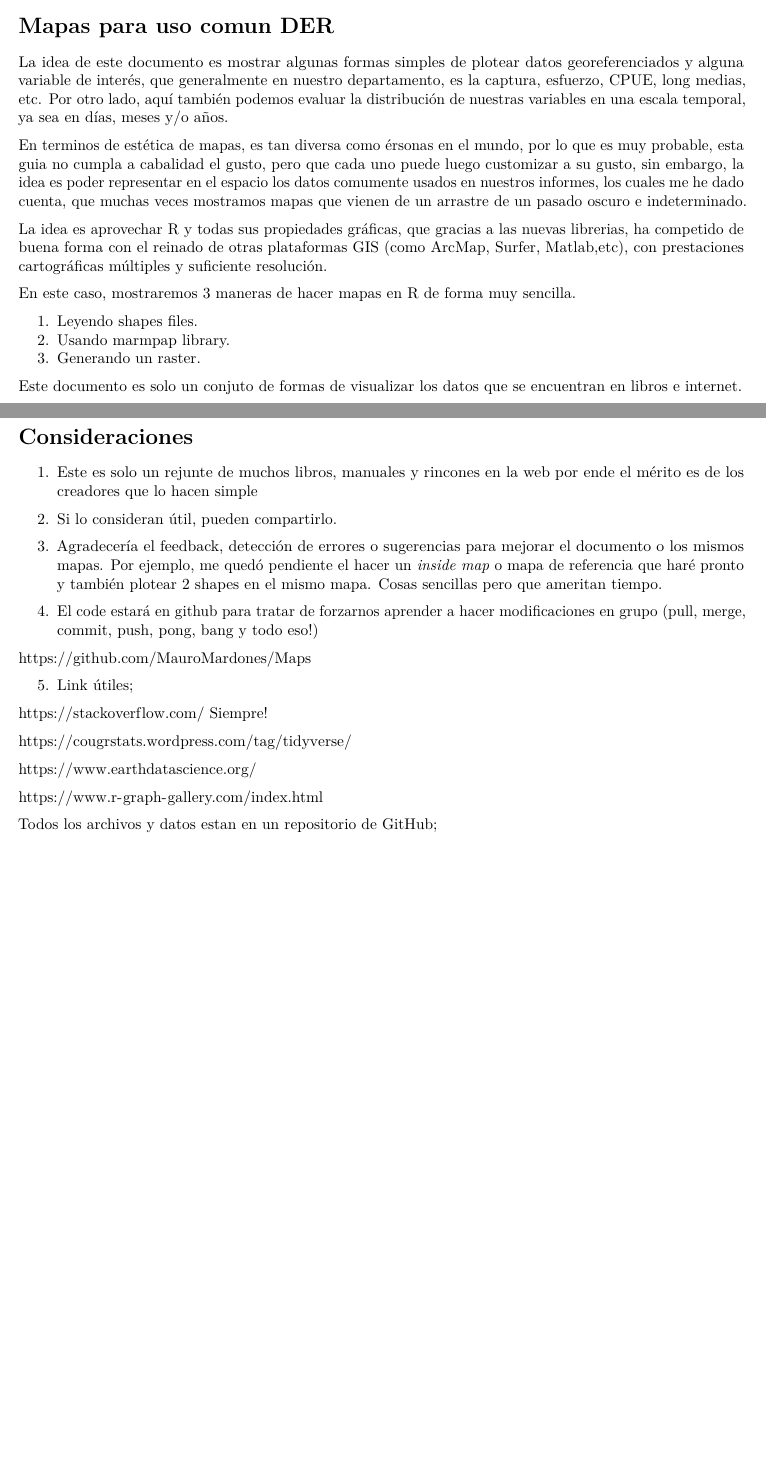
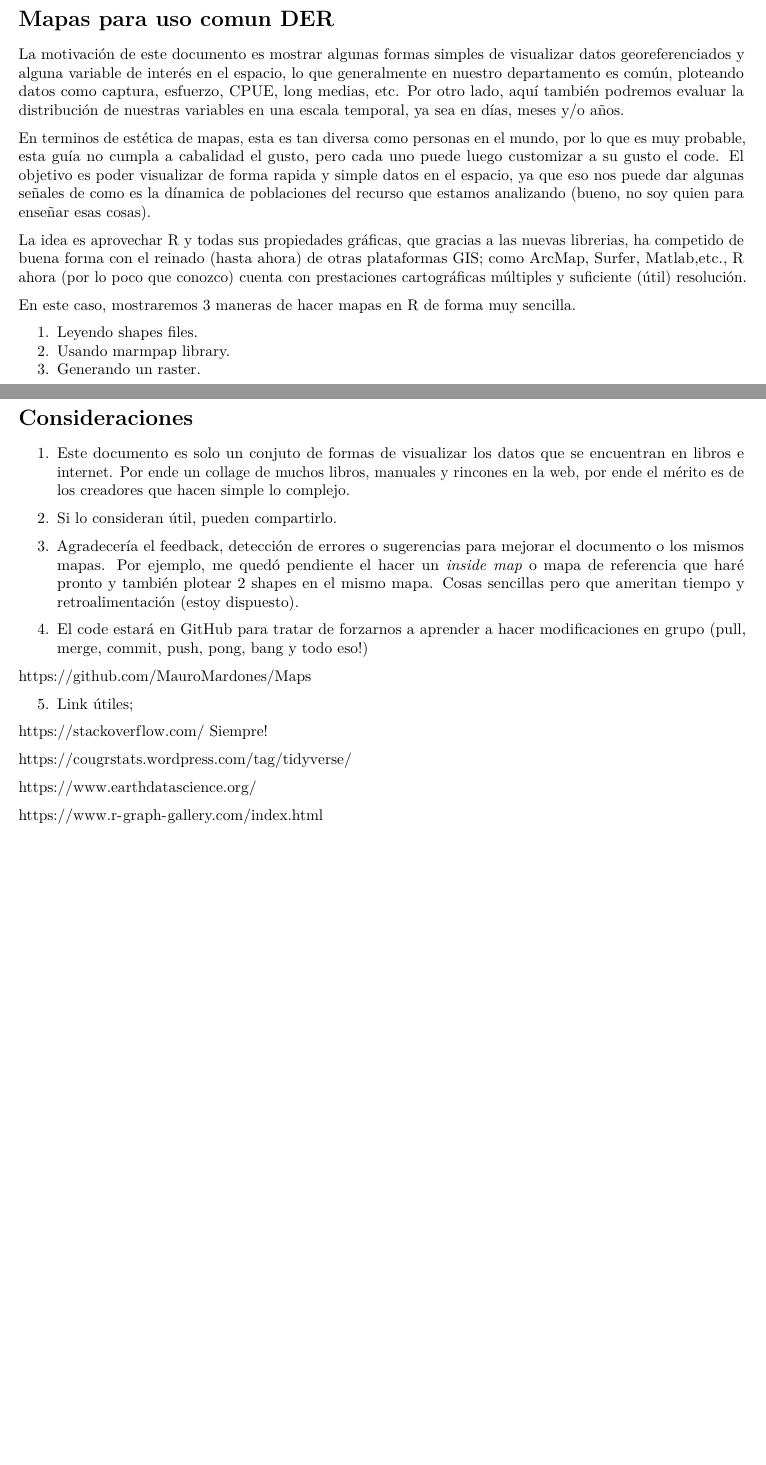
Before and after one commit to MauroMardones/Maps, an R Markdown document (R/Maps_DER.Rmd): two parts of pages 1 and 13 of 13 before the commit and two parts of pages 2 and 14 of 14 after it, joined at a grey line, cut so that both start at the same text, the shorter picture padded with empty space. Rendered offline with R 4.5, knitr and Pandoc, then LaTeX, with nearby package versions; some code elsewhere in the file could not run offline.

Commit message:
Add files via upload

```diff
--- a/R/Maps_DER.Rmd
+++ b/R/Maps_DER.Rmd
@@ -5,14 +5,15 @@ date: "07-05-2020"
 output: pdf_document
 ---
 
+\pagebreak
+
 # Mapas para uso comun DER
 
-La idea de este documento es mostrar algunas formas simples de plotear datos georeferenciados y alguna variable de interés, que generalmente en nuestro departamento, es la captura, esfuerzo, CPUE, long medias, etc. Por otro lado, aquí también podemos evaluar la distribución de nuestras variables en una escala temporal, ya sea en días, meses y/o años.
+La motivación de este documento es mostrar algunas formas simples de visualizar datos georeferenciados y alguna variable de interés en el espacio, lo que generalmente en nuestro departamento es común, ploteando datos como captura, esfuerzo, CPUE, long medias, etc. Por otro lado, aquí también podremos evaluar la distribución de nuestras variables en una escala temporal, ya sea en días, meses y/o años.
 
+En terminos de estética de mapas, esta es tan diversa como personas en el mundo, por lo que es muy probable, esta guía no cumpla a cabalidad el gusto, pero cada uno puede luego customizar a su gusto el code. El objetivo es poder visualizar de forma rapida y simple datos en el espacio, ya que eso nos puede dar algunas señales de como es la dínamica de poblaciones del recurso que estamos analizando (bueno, no soy quien para enseñar esas cosas).
 
-En terminos de estética de mapas, es tan diversa como érsonas en el mundo, por lo que es muy probable, esta guia no cumpla a cabalidad el gusto, pero que cada uno puede luego customizar a su gusto, sin embargo, la idea es poder representar en el espacio los datos comumente usados en nuestros informes, los cuales me he dado cuenta, que muchas veces mostramos mapas que vienen de un arrastre de un pasado oscuro e indeterminado.
-
-La idea es aprovechar R y todas sus propiedades gráficas, que gracias a las nuevas librerias, ha competido de buena forma con el reinado de otras plataformas GIS (como ArcMap, Surfer, Matlab,etc), con prestaciones cartográficas múltiples y suficiente resolución.
+La idea es aprovechar R y todas sus propiedades gráficas, que gracias a las nuevas librerias, ha competido de buena forma con el reinado (hasta ahora) de otras plataformas GIS; como ArcMap, Surfer, Matlab,etc., R ahora (por lo poco que conozco) cuenta con prestaciones cartográficas múltiples y suficiente (útil) resolución.
 
 En este caso, mostraremos 3 maneras de hacer mapas en R de forma muy sencilla.
 
@@ -21,7 +22,7 @@ En este caso, mostraremos 3 maneras de hacer mapas en R de forma muy sencilla.
 3. Generando un raster.
 
 
-Este documento es solo un conjuto de formas de visualizar los datos que se encuentran en libros e internet.
+
 
 
 \pagebreak
@@ -388,13 +389,13 @@ ggplot() +
 
 #  Consideraciones
 
-1. Este es solo un rejunte de muchos libros, manuales y rincones en la web por ende el mérito es de los creadores que lo hacen simple
+1. Este documento es solo un conjuto de formas de visualizar los datos que se encuentran en libros e internet. Por ende un collage de muchos libros, manuales y rincones en la web, por ende el mérito es de los creadores que hacen simple lo complejo.
 
 2. Si lo consideran útil, pueden compartirlo.
 
-3. Agradecería el feedback, detección de errores o sugerencias para mejorar el documento o los mismos mapas. Por ejemplo, me quedó pendiente el hacer un *inside map* o mapa de referencia que haré pronto y también plotear 2 shapes en el mismo mapa. Cosas sencillas pero que ameritan tiempo.
+3. Agradecería el feedback, detección de errores o sugerencias para mejorar el documento o los mismos mapas. Por ejemplo, me quedó pendiente el hacer un *inside map* o mapa de referencia que haré pronto y también plotear 2 shapes en el mismo mapa. Cosas sencillas pero que ameritan tiempo y retroalimentación (estoy dispuesto).
 
-4. El code estará en github para tratar de forzarnos aprender a hacer modificaciones en grupo (pull, merge, commit, push, pong, bang y todo eso!)
+4. El code estará en GitHub para tratar de forzarnos a aprender a hacer modificaciones en grupo (pull, merge, commit, push, pong, bang y todo eso!)
 
 https://github.com/MauroMardones/Maps
 
@@ -408,5 +409,3 @@ https://cougrstats.wordpress.com/tag/tidyverse/
 https://www.earthdatascience.org/
 
 https://www.r-graph-gallery.com/index.html
-
-Todos los archivos y datos estan en un repositorio de GitHub;
```
